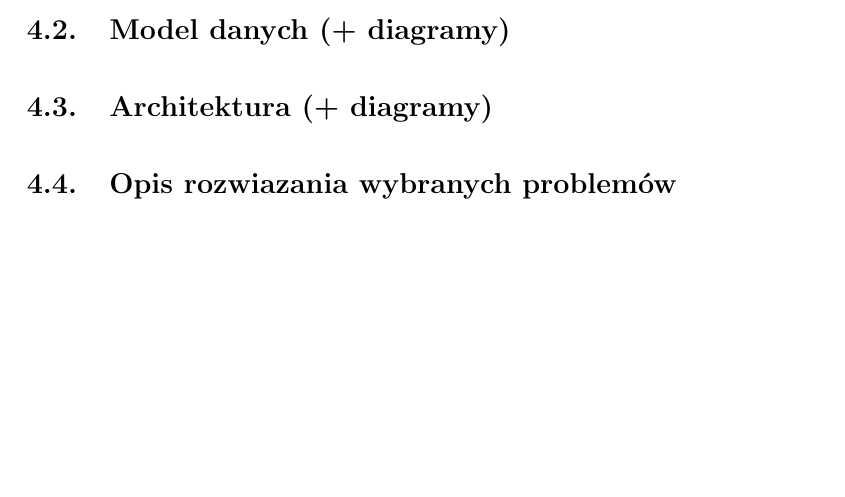
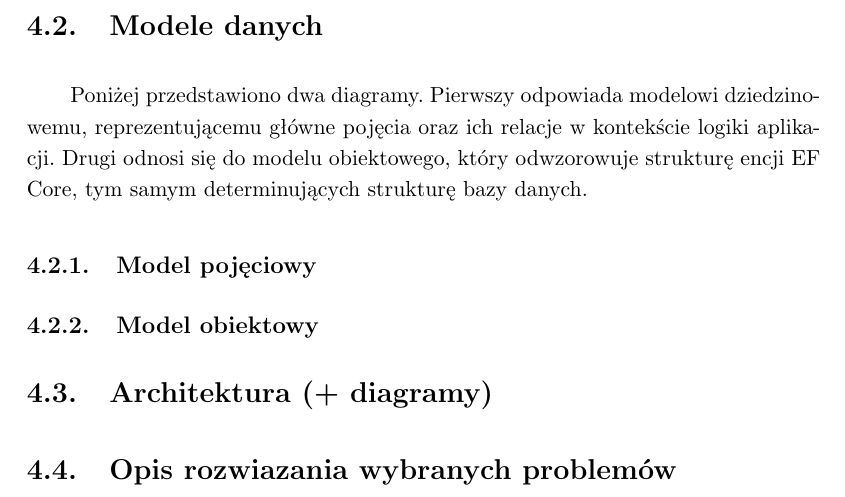
Before and after one commit to michalchawar/SOK.NET-praca-inzynierska, a LaTeX thesis (main.tex, which reads chapters/III_implementation.tex): part of page 23 of 29, cut at the place of the change, the shorter picture padded with empty space. Compiled offline with pdfLaTeX.

Commit message:
Diagramy

```diff
--- a/chapters/III_implementation.tex
+++ b/chapters/III_implementation.tex
@@ -279,6 +279,18 @@ dwóch narzędzi:
             (np.\ modelu danych).
 \end{itemize}
 
-\section{Model danych (+ diagramy)}
+\section{Modele danych}
+
+Poniżej przedstawiono dwa diagramy. Pierwszy odpowiada modelowi dziedzinowemu,
+reprezentującemu główne pojęcia oraz ich relacje w kontekście logiki aplikacji.
+Drugi odnosi się do modelu obiektowego, który odwzorowuje strukturę encji EF
+Core, tym samym determinujących strukturę bazy danych.
+
+\subsection{Model pojęciowy}
+
+
+
+\subsection{Model obiektowy}
+
 \section{Architektura (+ diagramy)}
 \section{Opis rozwiazania wybranych problemów }
```
Also changed, not shown: figures/Model obiektowy - centralny.png (added), figures/Model obiektowy - parafia.png (added), figures/Model pojęciowy.png (added), main.pdf.
